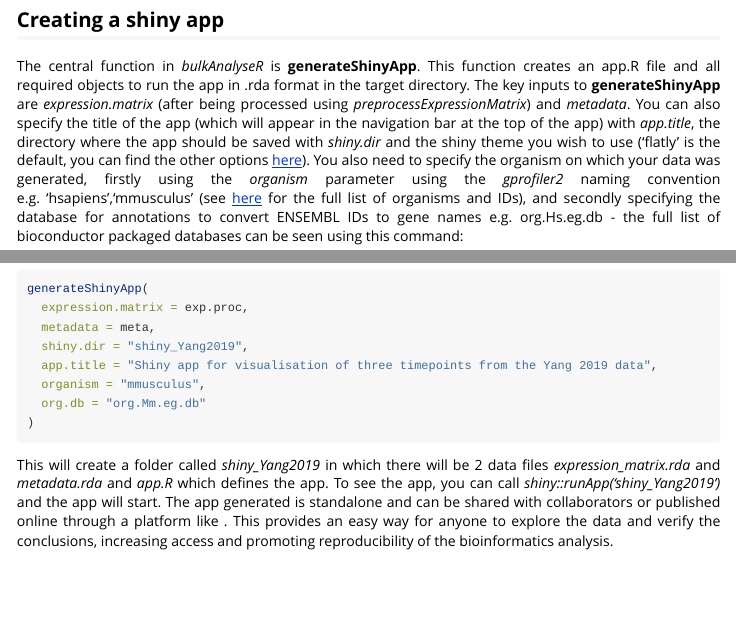
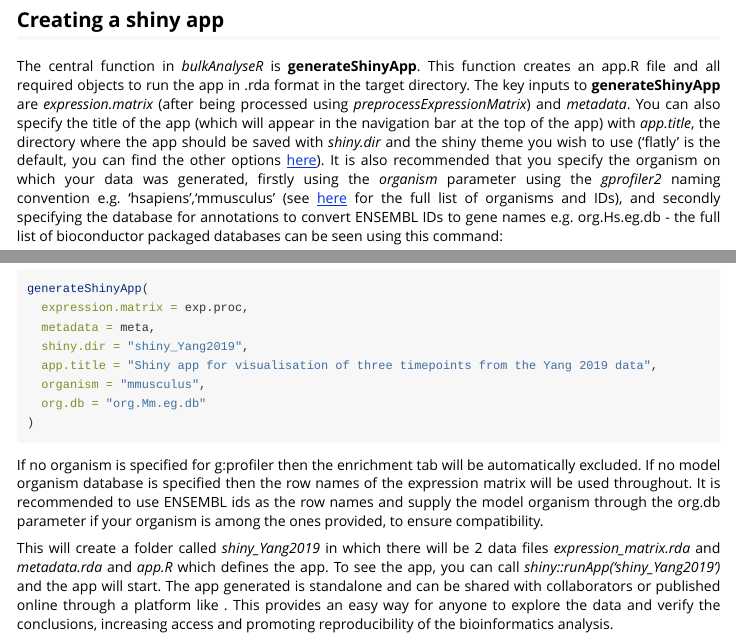
Before and after one commit to Core-Bioinformatics/bulkAnalyseR, an R Markdown document (vignettes/bulkAnalyseR.Rmd): the page in a window 1100 px wide, from 3350 px down, and a second part further down, joined at a grey line. Rendered offline with R 4.5, knitr and Pandoc, with nearby package versions; some code elsewhere in the file could not run offline; long lines of code are wrapped.

Commit message:
Updated vignette to reflect the parameter change

````diff
--- a/vignettes/bulkAnalyseR.Rmd
+++ b/vignettes/bulkAnalyseR.Rmd
@@ -129,7 +129,7 @@ It is not recommended to use data which has not been denoised and normalised as
 
 ## Creating a shiny app
 
-The central function in *bulkAnalyseR* is **generateShinyApp**. This function creates an app.R file and all required objects to run the app in .rda format in the target directory. The key inputs to **generateShinyApp** are *expression.matrix* (after being processed using *preprocessExpressionMatrix*) and *metadata*. You can also specify the title of the app (which will appear in the navigation bar at the top of the app) with *app.title*, the directory where the app should be saved with *shiny.dir* and the shiny theme you wish to use ('flatly' is the default, you can find the other options [here](https://rstudio.github.io/shinythemes/)). You also need to specify the organism on which your data was generated, firstly using the *organism* parameter using the *gprofiler2* naming convention e.g. 'hsapiens','mmusculus' (see [here](https://biit.cs.ut.ee/gprofiler/page/organism-list) for the full list of organisms and IDs), and secondly specifying the database for annotations to convert ENSEMBL IDs to gene names e.g. org.Hs.eg.db - the full list of bioconductor packaged databases can be seen using this command:
+The central function in *bulkAnalyseR* is **generateShinyApp**. This function creates an app.R file and all required objects to run the app in .rda format in the target directory. The key inputs to **generateShinyApp** are *expression.matrix* (after being processed using *preprocessExpressionMatrix*) and *metadata*. You can also specify the title of the app (which will appear in the navigation bar at the top of the app) with *app.title*, the directory where the app should be saved with *shiny.dir* and the shiny theme you wish to use ('flatly' is the default, you can find the other options [here](https://rstudio.github.io/shinythemes/)). It is also recommended that you specify the organism on which your data was generated, firstly using the *organism* parameter using the *gprofiler2* naming convention e.g. 'hsapiens','mmusculus' (see [here](https://biit.cs.ut.ee/gprofiler/page/organism-list) for the full list of organisms and IDs), and secondly specifying the database for annotations to convert ENSEMBL IDs to gene names e.g. org.Hs.eg.db - the full list of bioconductor packaged databases can be seen using this command:
 
 ```{r bioconductor dbs}
 BiocManager::available("^org\\.")
@@ -147,6 +147,8 @@ generateShinyApp(
   org.db = "org.Mm.eg.db"
 )
 ```
+
+If no organism is specified for g:profiler then the enrichment tab will be automatically excluded. If no model organism database is specified then the row names of the expression matrix will be used throughout. It is recommended to use ENSEMBL ids as the row names and supply the model organism through the org.db parameter if your organism is among the ones provided, to ensure compatibility.
 
 This will create a folder called *shiny_Yang2019* in which there will be 2 data files *expression_matrix.rda* and *metadata.rda* and *app.R* which defines the app. To see the app, you can call *shiny::runApp('shiny_Yang2019')* and the app will start. The app generated is standalone and can be shared with collaborators or published online through a platform like \href{https://www.shinyapps.io/}{shinyapps.io}. This provides an easy way for anyone to explore the data and verify the conclusions, increasing access and promoting reproducibility of the bioinformatics analysis.
 
````
